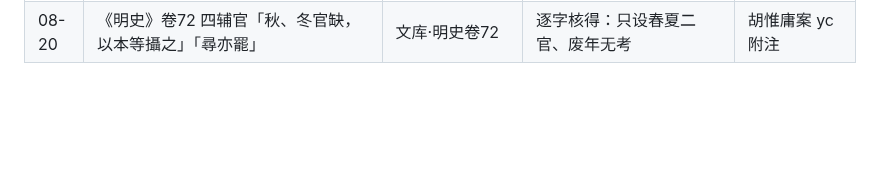
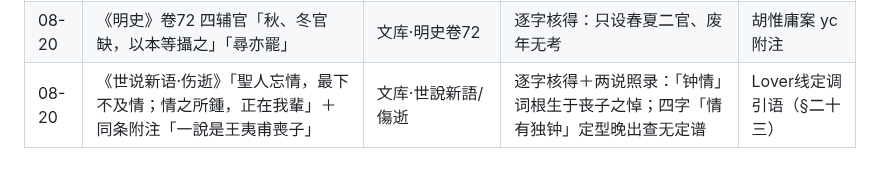
Before and after one commit to No-Macaroon1670/ImperialLongevity, a Markdown page: docs/kaozheng-ledger.md, the part around the change. Rendered like a GitHub page; blank space fills up the shorter version.

Commit message:
台账：情之所钟正在我辈（伤逝篇逐字核＋归属两说）
Co-Authored-By: Claude Fable 5 <noreply@anthropic.com>

```diff
--- a/docs/kaozheng-ledger.md
+++ b/docs/kaozheng-ledger.md
@@ -36,3 +36,4 @@
 | 08-20 | 《宋史》卷327：王安石「诏停之」（孔庙配食）与「停宗庙配享」系两事两撤 | 文库·宋史卷327 | 分案勘正：1126/1241 两段式 | 王安石黜孔庙 |
 | 08-20 | 《辽史》地理志一至五：五京建置逐京核（东京 928 升／938 改两步） | ctext·辽史 | 逐字核得 | 辽陪都批 |
 | 08-20 | 《明史》卷72 四辅官「秋、冬官缺，以本等攝之」「尋亦罷」 | 文库·明史卷72 | 逐字核得：只设春夏二官、废年无考 | 胡惟庸案 yc 附注 |
+| 08-20 | 《世说新语·伤逝》「聖人忘情，最下不及情；情之所鍾，正在我輩」＋同条附注「一說是王夷甫喪子」 | 文库·世說新語/傷逝 | 逐字核得＋两说照录：「钟情」词根生于丧子之悼；四字「情有独钟」定型晚出查无定谱 | Lover线定调引语（§二十三） |
```
